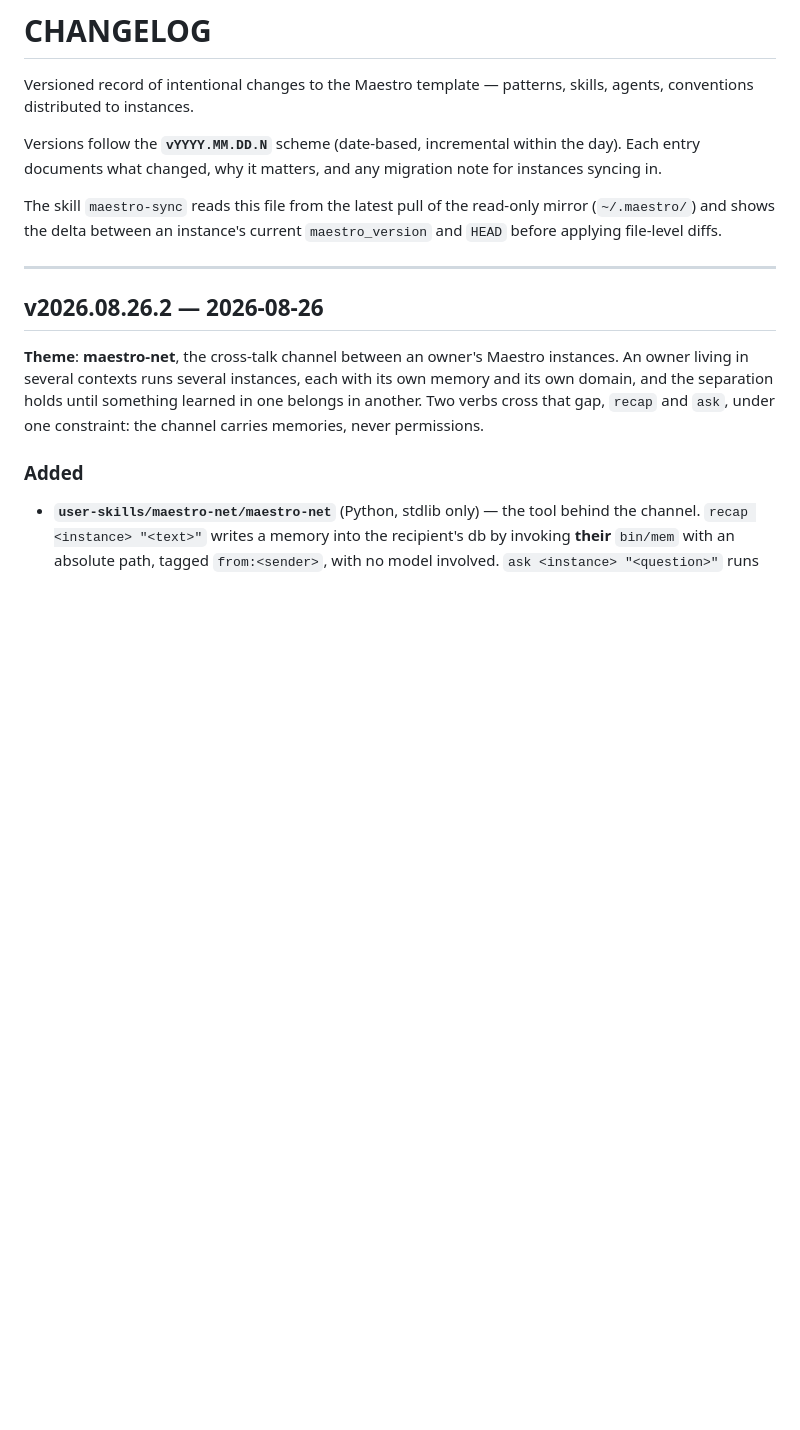
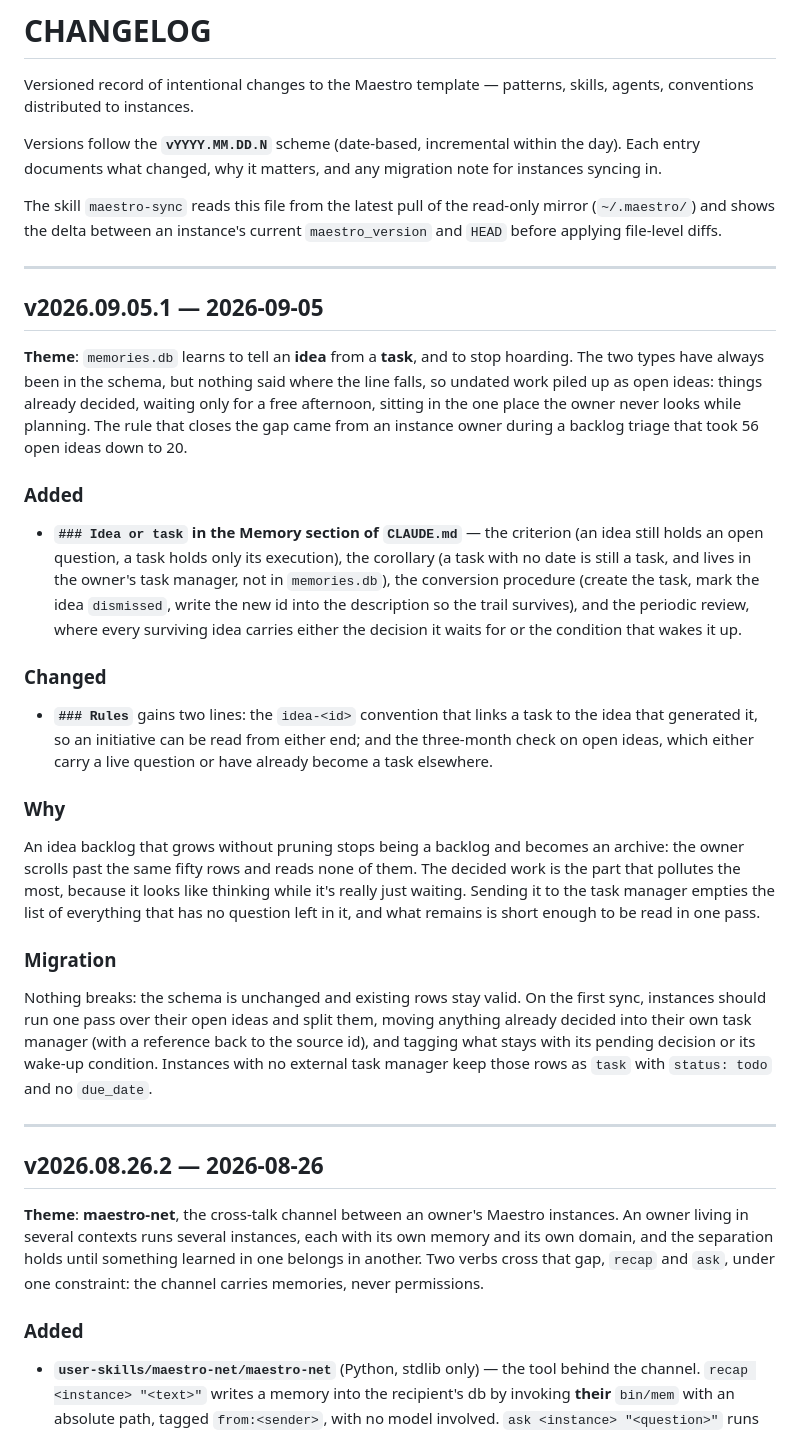
Before and after one commit to spleenteo/maestro, a Markdown page: CHANGELOG.md, the part around the change. Drawn GitHub-style; blank space fills up the shorter version.

```diff
--- a/CHANGELOG.md
+++ b/CHANGELOG.md
@@ -5,6 +5,28 @@ Versioned record of intentional changes to the Maestro template — patterns, sk
 Versions follow the **`vYYYY.MM.DD.N`** scheme (date-based, incremental within the day). Each entry documents what changed, why it matters, and any migration note for instances syncing in.
 
 The skill `maestro-sync` reads this file from the latest pull of the read-only mirror (`~/.maestro/`) and shows the delta between an instance's current `maestro_version` and `HEAD` before applying file-level diffs.
+
+---
+
+## v2026.09.05.1 — 2026-09-05
+
+**Theme**: `memories.db` learns to tell an **idea** from a **task**, and to stop hoarding. The two types have always been in the schema, but nothing said where the line falls, so undated work piled up as open ideas: things already decided, waiting only for a free afternoon, sitting in the one place the owner never looks while planning. The rule that closes the gap came from an instance owner during a backlog triage that took 56 open ideas down to 20.
+
+### Added
+
+- **`### Idea or task` in the Memory section of `CLAUDE.md`** — the criterion (an idea still holds an open question, a task holds only its execution), the corollary (a task with no date is still a task, and lives in the owner's task manager, not in `memories.db`), the conversion procedure (create the task, mark the idea `dismissed`, write the new id into the description so the trail survives), and the periodic review, where every surviving idea carries either the decision it waits for or the condition that wakes it up.
+
+### Changed
+
+- **`### Rules`** gains two lines: the `idea-<id>` convention that links a task to the idea that generated it, so an initiative can be read from either end; and the three-month check on open ideas, which either carry a live question or have already become a task elsewhere.
+
+### Why
+
+An idea backlog that grows without pruning stops being a backlog and becomes an archive: the owner scrolls past the same fifty rows and reads none of them. The decided work is the part that pollutes the most, because it looks like thinking while it's really just waiting. Sending it to the task manager empties the list of everything that has no question left in it, and what remains is short enough to be read in one pass.
+
+### Migration
+
+Nothing breaks: the schema is unchanged and existing rows stay valid. On the first sync, instances should run one pass over their open ideas and split them, moving anything already decided into their own task manager (with a reference back to the source id), and tagging what stays with its pending decision or its wake-up condition. Instances with no external task manager keep those rows as `task` with `status: todo` and no `due_date`.
 
 ---
 
```
Also changed, not shown: CLAUDE.md (+16 -1 lines).
